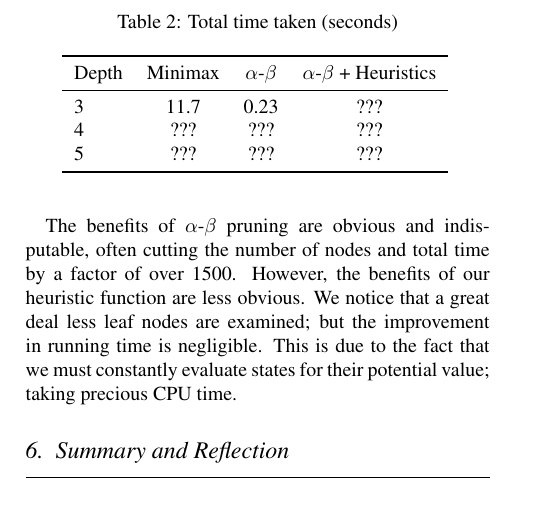
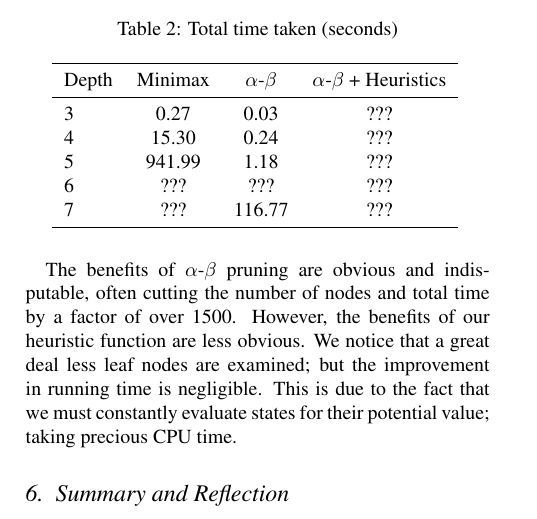
Before and after one commit to nelfin/4x4x4, a LaTeX document (report.tex): part of page 3 of 3, cut so that both start at the same text. Compiled offline with pdfLaTeX.

Commit message:
Almost complete times table

```diff
--- a/report.tex
+++ b/report.tex
@@ -130,9 +131,11 @@ run at various cut-off depths:
     \toprule
     Depth & Minimax & $\alpha$-$\beta$ & $\alpha$-$\beta$ + Heuristics \\
     \midrule
-    3 & 11.7 & 0.23 & ??? \\
-    4 & ??? & ??? & ??? \\
-    5 & ??? & ??? & ??? \\
+    3 & 0.27 & 0.03 & ??? \\
+    4 & 15.30 & 0.24 & ??? \\
+    5 & 941.99 & 1.18 & ??? \\
+    6 & ??? & ??? & ??? \\
+    7 & ??? & 116.77 & ??? \\
     \bottomrule
   \end{tabular}
   \label{tab:time}
```
Also changed, not shown: report.tex (1 more changed lines).
